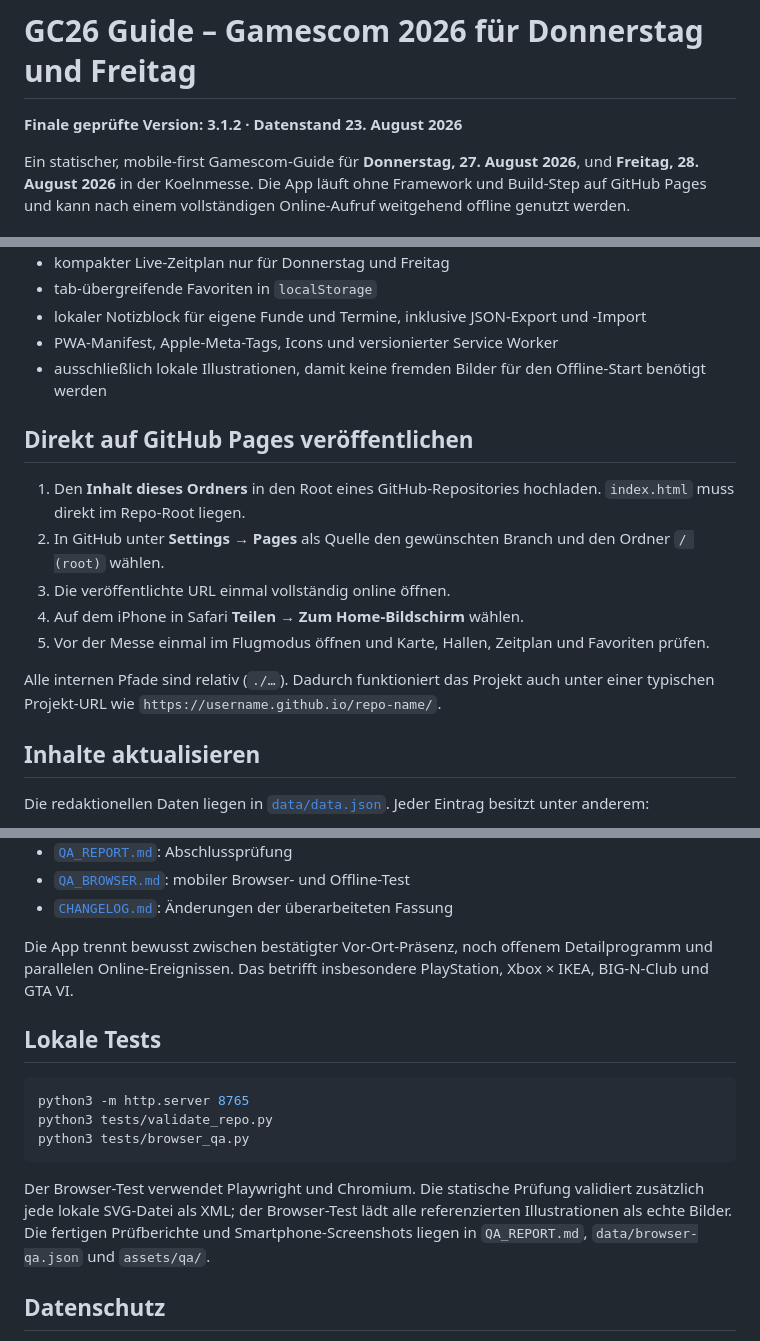
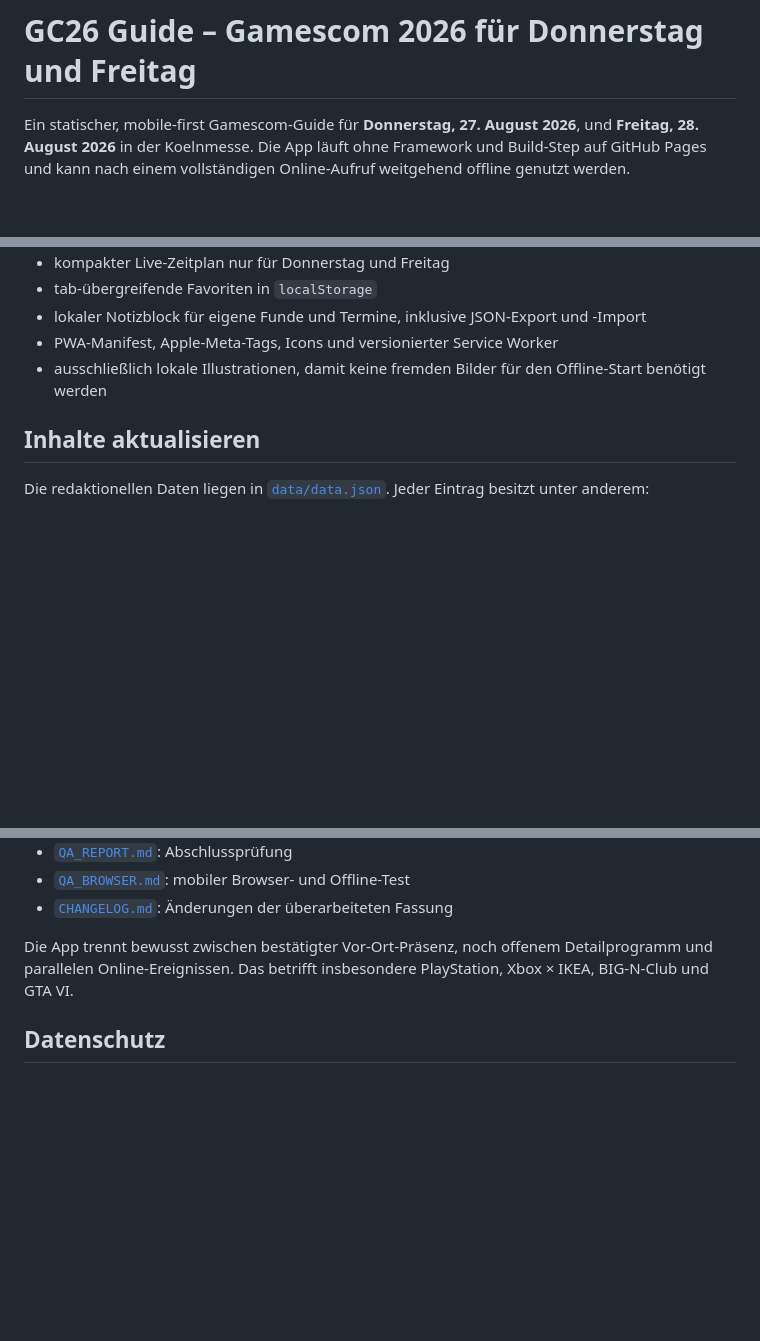
Before and after one commit to ZweiFuss950/gamescom-guide, a Markdown page: README.md, 3 parts joined by grey strips. Rendered like a GitHub page; blank space fills up the shorter version.

````diff
--- a/README.md
+++ b/README.md
@@ -1,6 +1,4 @@
 # GC26 Guide – Gamescom 2026 für Donnerstag und Freitag
-
-**Finale geprüfte Version: 3.1.2 · Datenstand 23. August 2026**
 
 Ein statischer, mobile-first Gamescom-Guide für **Donnerstag, 27. August 2026**, und **Freitag, 28. August 2026** in der Koelnmesse. Die App läuft ohne Framework und Build-Step auf GitHub Pages und kann nach einem vollständigen Online-Aufruf weitgehend offline genutzt werden.
 
@@ -15,16 +13,6 @@ Ein statischer, mobile-first Gamescom-Guide für **Donnerstag, 27. August 2026**
 - lokaler Notizblock für eigene Funde und Termine, inklusive JSON-Export und -Import
 - PWA-Manifest, Apple-Meta-Tags, Icons und versionierter Service Worker
 - ausschließlich lokale Illustrationen, damit keine fremden Bilder für den Offline-Start benötigt werden
-
-## Direkt auf GitHub Pages veröffentlichen
-
-1. Den **Inhalt dieses Ordners** in den Root eines GitHub-Repositories hochladen. `index.html` muss direkt im Repo-Root liegen.
-2. In GitHub unter **Settings → Pages** als Quelle den gewünschten Branch und den Ordner `/ (root)` wählen.
-3. Die veröffentlichte URL einmal vollständig online öffnen.
-4. Auf dem iPhone in Safari **Teilen → Zum Home-Bildschirm** wählen.
-5. Vor der Messe einmal im Flugmodus öffnen und Karte, Hallen, Zeitplan und Favoriten prüfen.
-
-Alle internen Pfade sind relativ (`./…`). Dadurch funktioniert das Projekt auch unter einer typischen Projekt-URL wie `https://username.github.io/repo-name/`.
 
 ## Inhalte aktualisieren
 
@@ -89,16 +77,6 @@ Favoriten und eigene Notizen liegen nur im `localStorage` dieses Browsers. Der B
 
 Die App trennt bewusst zwischen bestätigter Vor-Ort-Präsenz, noch offenem Detailprogramm und parallelen Online-Ereignissen. Das betrifft insbesondere PlayStation, Xbox × IKEA, BIG-N-Club und GTA VI.
 
-## Lokale Tests
-
-```bash
-python3 -m http.server 8765
-python3 tests/validate_repo.py
-python3 tests/browser_qa.py
-```
-
-Der Browser-Test verwendet Playwright und Chromium. Die statische Prüfung validiert zusätzlich jede lokale SVG-Datei als XML; der Browser-Test lädt alle referenzierten Illustrationen als echte Bilder. Die fertigen Prüfberichte und Smartphone-Screenshots liegen in `QA_REPORT.md`, `data/browser-qa.json` und `assets/qa/`.
-
 ## Datenschutz
 
 Die App enthält keine Analytics, keine Konten, keine externen Fonts und keinen Server-Upload. Browser-Geolocation wird erst nach einer bewussten Aktion angefragt. Notizen und Favoriten bleiben lokal.
````
